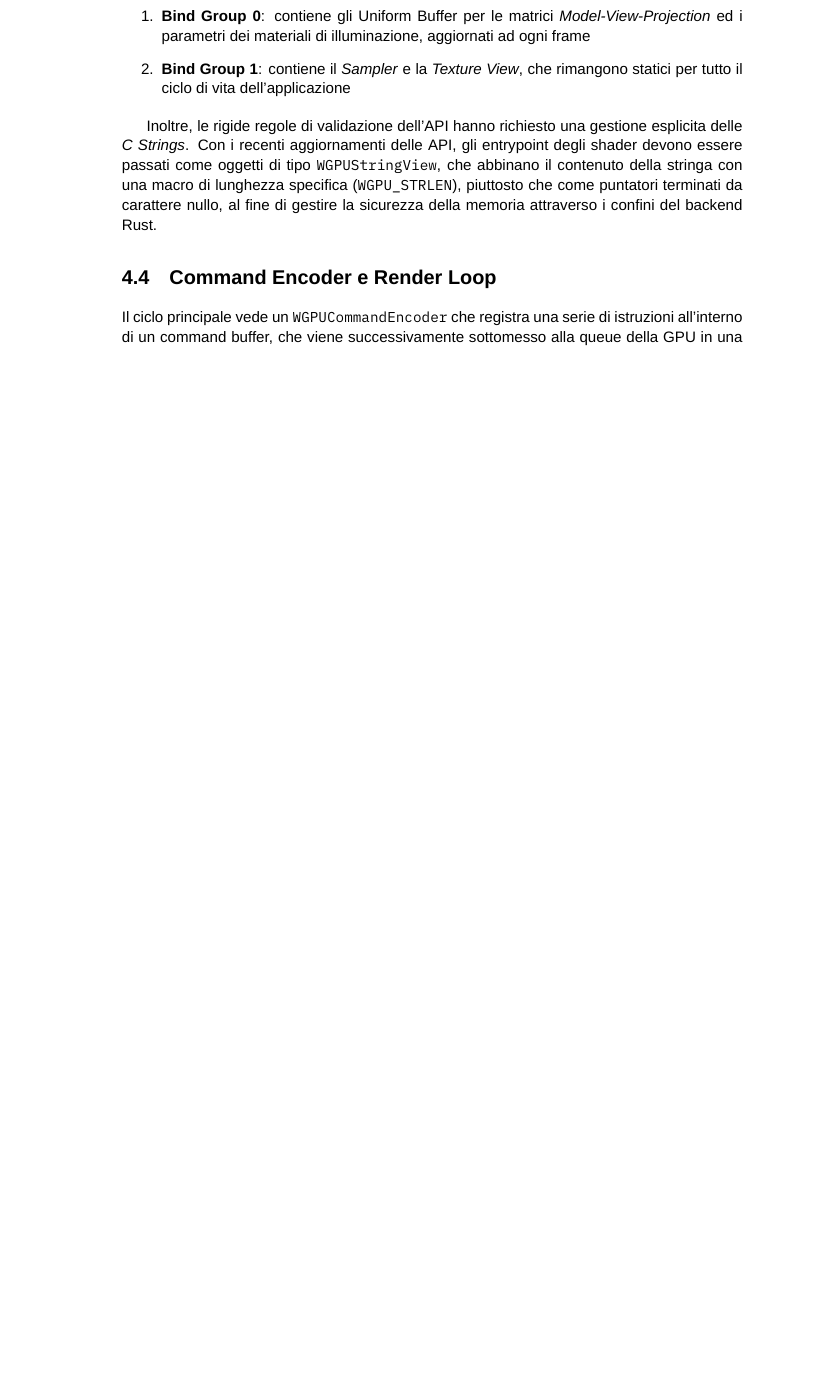
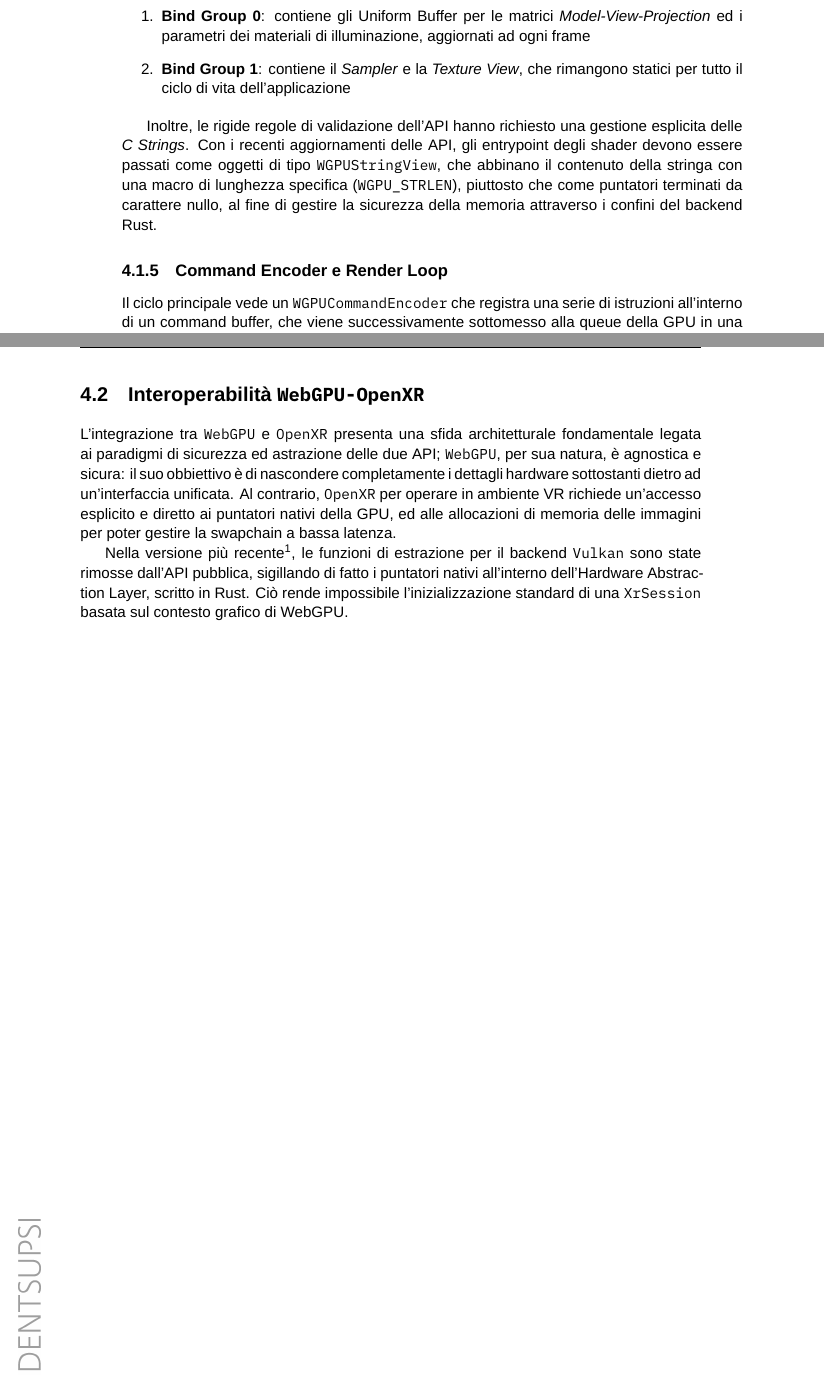
Before and after one commit to lucamazzza/wgpu_vr, a LaTeX document (docs/docs.tex): part of page 27 of 34 before the commit and two parts of pages 27 and 28 of 35 after it, the two joined at a grey line, cut so that both start at the same text, the shorter picture padded with empty space. Compiled offline with XeLaTeX; a missing font is replaced by an installed copy or a similar font.

Commit message:
docs(Bridge): introduction

```diff
--- a/docs/docs.tex
+++ b/docs/docs.tex
@@ -832,7 +832,7 @@ Con i recenti aggiornamenti delle API, gli entrypoint degli shader devono essere
 (\texttt{WGPU\_STRLEN}), piuttosto che come puntatori terminati da carattere nullo, al fine di gestire la sicurezza
 della memoria attraverso i confini del backend Rust.
 
-\section{Command Encoder e Render Loop}
+\subsection{Command Encoder e Render Loop}
 
 Il ciclo principale vede un \texttt{WGPUCommandEncoder} che registra una serie di istruzioni all'interno di un command
 buffer, che viene successivamente sottomesso alla queue della GPU in una singola operazione.
@@ -848,6 +848,21 @@ Infine, il \texttt{WGPURenderPassDescription} richiede definizioni esplicite e c
 parametro \texttt{depthSlice} a \texttt{WGPU\_DEPTH\_SLICE\_UNDEFINED}, per i color attachment 2D, una configurazione
 necessaria per conformarsi in modo rigoroso alle specifiche di rendering delle texture 3D, recentemente introdotte
 in WebGPU.
+
+\newpage
+
+\section{Interoperabilità \texttt{WebGPU-OpenXR}}
+
+L'integrazione tra \texttt{WebGPU} e \texttt{OpenXR} presenta una sfida architetturale fondamentale legata ai paradigmi
+di sicurezza ed astrazione delle due API; \texttt{WebGPU}, per sua natura, è agnostica e sicura: il suo obbiettivo è
+di nascondere completamente i dettagli hardware sottostanti dietro ad un'interfaccia unificata. Al contrario,
+\texttt{OpenXR} per operare in ambiente VR richiede un'accesso esplicito e diretto ai puntatori nativi della GPU, ed
+alle allocazioni di memoria delle immagini per poter gestire la swapchain a bassa latenza.
+
+Nella versione più recente\footnote{\url{https://github.com/gfx-rs/wgpu-native/tree/v29.0.0.0}}, le funzioni di
+estrazione per il backend \texttt{Vulkan} sono state rimosse dall'API pubblica, sigillando di fatto i puntatori nativi
+all'interno dell'Hardware Abstraction Layer, scritto in Rust. Ciò rende impossibile l'inizializzazione standard di una
+\texttt{XrSession} basata sul contesto grafico di WebGPU.
 
 \chapter{Test e validazione}
 
```
Also changed, not shown: docs/docs.pdf, docs/docs.tex (4 more changed lines).
